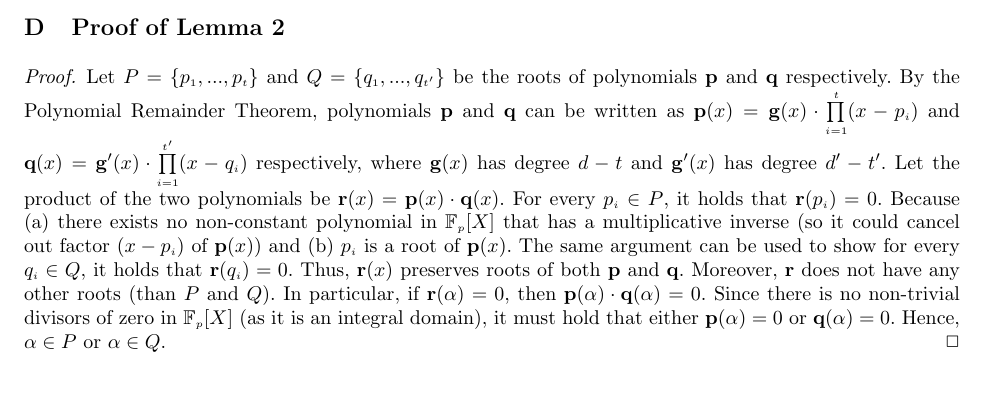
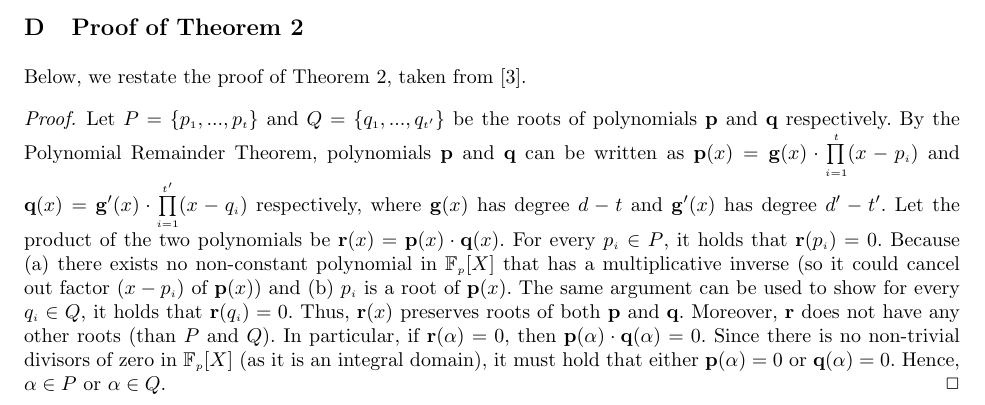
Before and after one commit to AydinAbadi/Anesidora, a LaTeX thesis (main.tex, which reads proof-of-poly-union.tex): part of page 51 of 51, cut so that both start at the same text. Compiled offline with pdfLaTeX.

Commit message:
minor changes

```diff
--- a/proof-of-poly-union.tex
+++ b/proof-of-poly-union.tex
@@ -1,10 +1,12 @@
 % !TEX root =main.tex
 
 
-\section{Proof of Lemma \ref{theorem:coef-poly-prod}}\label{sec::proof-of-poly-union}
+\section{Proof of Theorem \ref{theorem:coef-poly-prod}}\label{sec::proof-of-poly-union}
+
+Below, we restate the proof of Theorem \ref{theorem:coef-poly-prod}, taken from \cite{AbadiMZ21}.
 
 \begin{proof}
-Let $P=\{p_{\st 1},...,p_{\st t}\}$ and $Q=\{q_{\st 1},...,q_{\st t'}\}$ be the roots of polynomials $\mathbf{p}$ and   $\mathbf{q}$  respectively.  By the Polynomial Remainder Theorem,  polynomials $\mathbf{p}$ and $\mathbf{q}$  can be written as $\mathbf{p}(x)=\mathbf{g}(x)\cdot\prod\limits_{\st i=1}^{\st t}(x-p_{\st i})$ and $\mathbf{q}(x)=\mathbf{g}'(x)\cdot\prod\limits_{\st i=1}^{\st t'}(x-q_{\st i})$ respectively, where $\mathbf{g}(x)$ has degree $d-t$ and $\mathbf{g}'(x)$ has degree $d'-t'$. Let the product of the two polynomials be $\mathbf{r}(x)=\mathbf{p}(x)\cdot \mathbf{q}(x)$. For every $p_{\st i}\in P$, it holds  that $\mathbf{r}(p_{\st i})=0$. Because (a) there exists no non-constant polynomial in $\mathbb{F}_{\st p}[X]$ that has a multiplicative inverse (so it could cancel out factor $(x-p_{\st i})$ of $\mathbf{p}(x)$) and (b) $p_{\st i}$ is a root of $\mathbf{p}(x)$. The same argument  can be used to show for every $q_{\st i}\in Q$, it holds  that $\mathbf{r}(q_{\st i})=0$. Thus, $\mathbf{r}(x)$ preserves  roots of  both  $\mathbf{p}$ and $\mathbf{q}$. Moreover, $\mathbf{r}$ does not have any other roots (than $P$ and $Q$). In particular, if $\mathbf{r}(\alpha)=0$, then $\mathbf{p}(\alpha)\cdot \mathbf{q}(\alpha)=0$. Since there is no non-trivial divisors of zero in $\mathbb{F}_{\st p}[X]$  (as it is an integral domain), it must hold that either $\mathbf{p}(\alpha)=0$ or $\mathbf{q}(\alpha)=0$. Hence, $\alpha\in P$ or $\alpha\in Q$.  %\hfill\(\Box\)
+Let $P=\{p_{\st 1},...,p_{\st t}\}$ and $Q=\{q_{\st 1},...,q_{\st t'}\}$ be the roots of polynomials $\mathbf{p}$ and   $\mathbf{q}$  respectively.  By the Polynomial Remainder Theorem,  polynomials $\mathbf{p}$ and $\mathbf{q}$  can be written as $\mathbf{p}(x)=\mathbf{g}(x)\cdot\prod\limits_{\st i=1}^{\st t}(x-p_{\st i})$ and $\mathbf{q}(x)=\mathbf{g}'(x)\cdot\prod\limits_{\st i=1}^{\st t'}(x-q_{\st i})$ respectively, where $\mathbf{g}(x)$ has degree $d-t$ and $\mathbf{g}'(x)$ has degree $d'-t'$. Let the product of the two polynomials be $\mathbf{r}(x)=\mathbf{p}(x)\cdot \mathbf{q}(x)$. For every $p_{\st i}\in P$, it holds  that $\mathbf{r}(p_{\st i})=0$. Because (a) there exists no non-constant polynomial in $\mathbb{F}_{\st p}[X]$ that has a multiplicative inverse (so it could cancel out factor $(x-p_{\st i})$ of $\mathbf{p}(x)$) and (b) $p_{\st i}$ is a root of $\mathbf{p}(x)$. The same argument  can be used to show for every $q_{\st i}\in Q$, it holds that $\mathbf{r}(q_{\st i})=0$. Thus, $\mathbf{r}(x)$ preserves  roots of  both  $\mathbf{p}$ and $\mathbf{q}$. Moreover, $\mathbf{r}$ does not have any other roots (than $P$ and $Q$). In particular, if $\mathbf{r}(\alpha)=0$, then $\mathbf{p}(\alpha)\cdot \mathbf{q}(\alpha)=0$. Since there is no non-trivial divisors of zero in $\mathbb{F}_{\st p}[X]$  (as it is an integral domain), it must hold that either $\mathbf{p}(\alpha)=0$ or $\mathbf{q}(\alpha)=0$. Hence, $\alpha\in P$ or $\alpha\in Q$.  %\hfill\(\Box\)
 \hfill\(\Box\)
 \end{proof}
 
```
Also changed, not shown: main.pdf, 3 other files.
